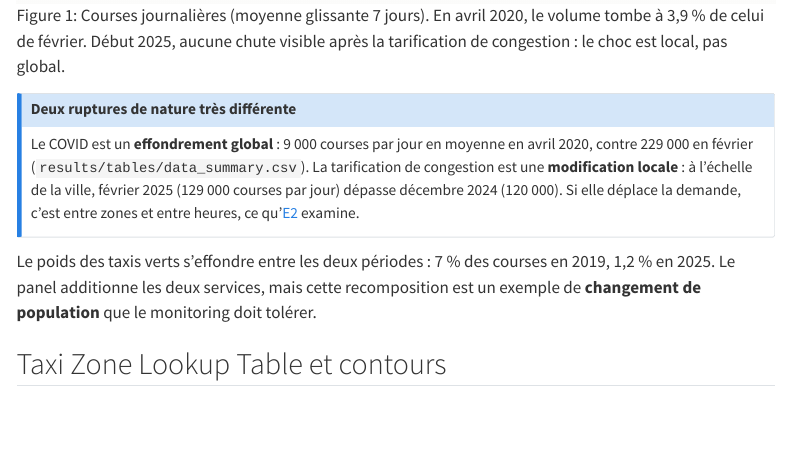
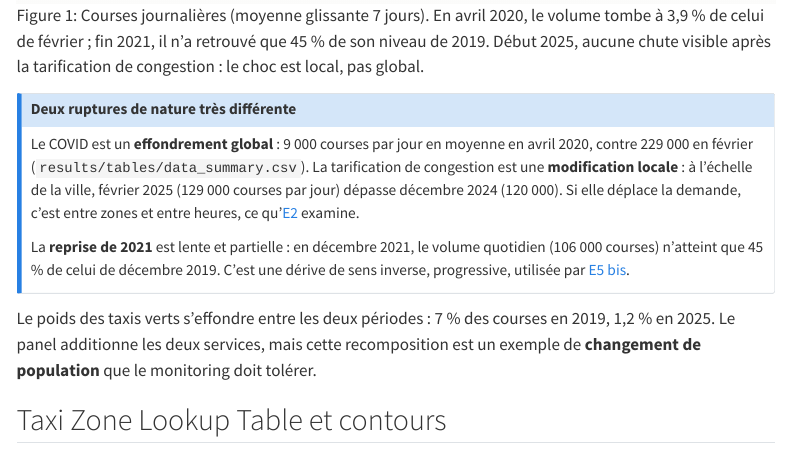
Before and after one commit to gwils28/zonefleet-observability, a Quarto document (site/donnees/sources.qmd): the page in a window 1100 px wide, from 880 px down. Rendered offline with R 4.5, knitr and Pandoc in place of Quarto, with nearby package versions; menus at the side of the page are left out.

Commit message:
docs(donnees): la reprise partielle de 2021

```diff
--- a/site/donnees/sources.qmd
+++ b/site/donnees/sources.qmd
@@ -18,7 +18,7 @@ décalage** : c'est le L = 60 jours de nos [trois horloges](../concepts/trois-ho
 | Fichiers | 120 Parquet, 3,6 Go | `make data`, empreintes SHA-256 vérifiées (`configs/manifest_sha256.txt`) |
 | Granularité | zone de prise en charge x heure locale | maille du positionnement de flotte |
 
-![Courses journalières (moyenne glissante 7 jours). En avril 2020, le volume tombe à 3,9 % de celui de février. Début 2025, aucune chute visible après la tarification de congestion : le choc est local, pas global.](../figures/data_volumes_ville.png){#fig-volumes}
+![Courses journalières (moyenne glissante 7 jours). En avril 2020, le volume tombe à 3,9 % de celui de février ; fin 2021, il n'a retrouvé que 45 % de son niveau de 2019. Début 2025, aucune chute visible après la tarification de congestion : le choc est local, pas global.](../figures/data_volumes_ville.png){#fig-volumes}
 
 ::: {.callout-note}
 ## Deux ruptures de nature très différente
@@ -27,6 +27,10 @@ contre 229 000 en février (`results/tables/data_summary.csv`). La tarification
 congestion est une **modification locale** : à l'échelle de la ville, février 2025
 (129 000 courses par jour) dépasse décembre 2024 (120 000). Si elle déplace la demande,
 c'est entre zones et entre heures, ce qu'[E2](../experiences/e2-congestion.qmd) examine.
+
+La **reprise de 2021** est lente et partielle : en décembre 2021, le volume quotidien
+(106 000 courses) n'atteint que 45 % de celui de décembre 2019. C'est une dérive de sens
+inverse, progressive, utilisée par [E5 bis](../experiences/e5-reentrainement.qmd).
 :::
 
 Le poids des taxis verts s'effondre entre les deux périodes : 7 % des courses en 2019,
```
